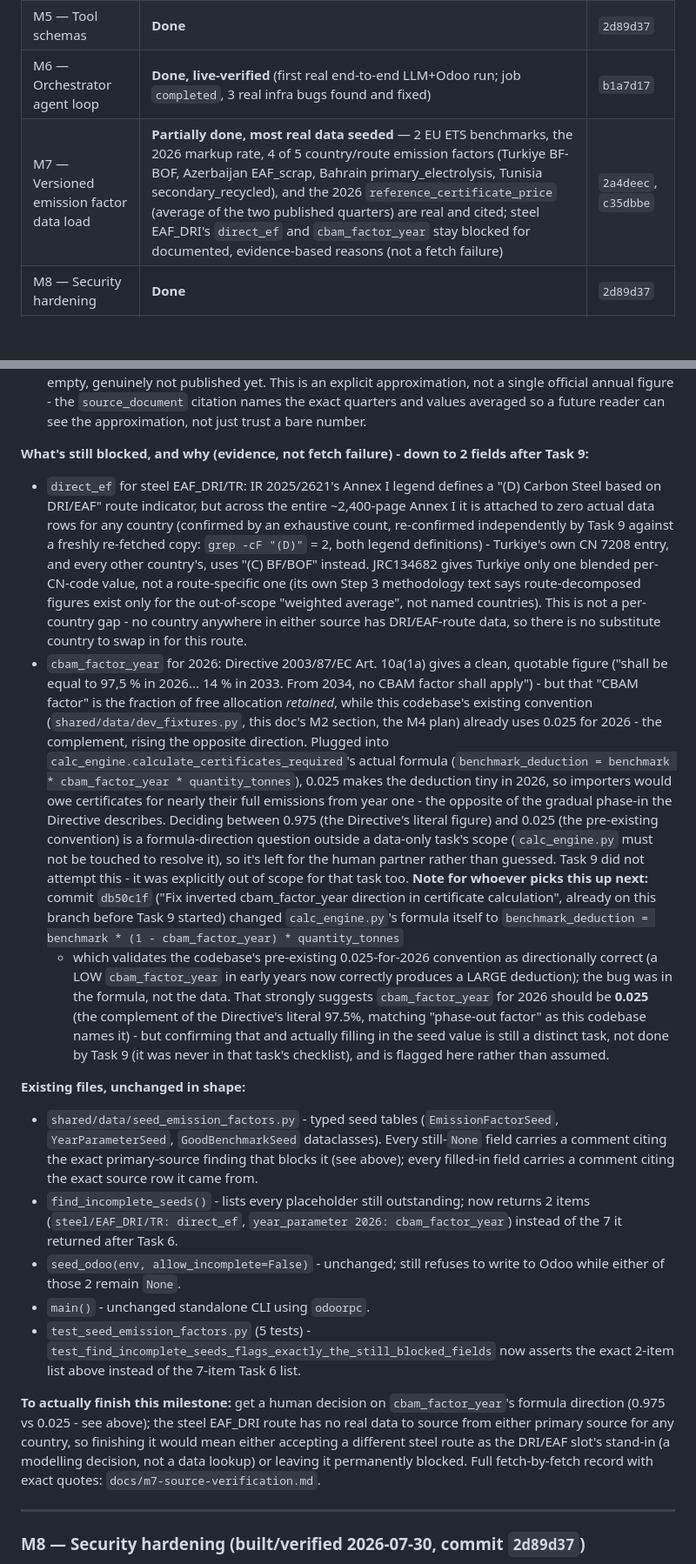
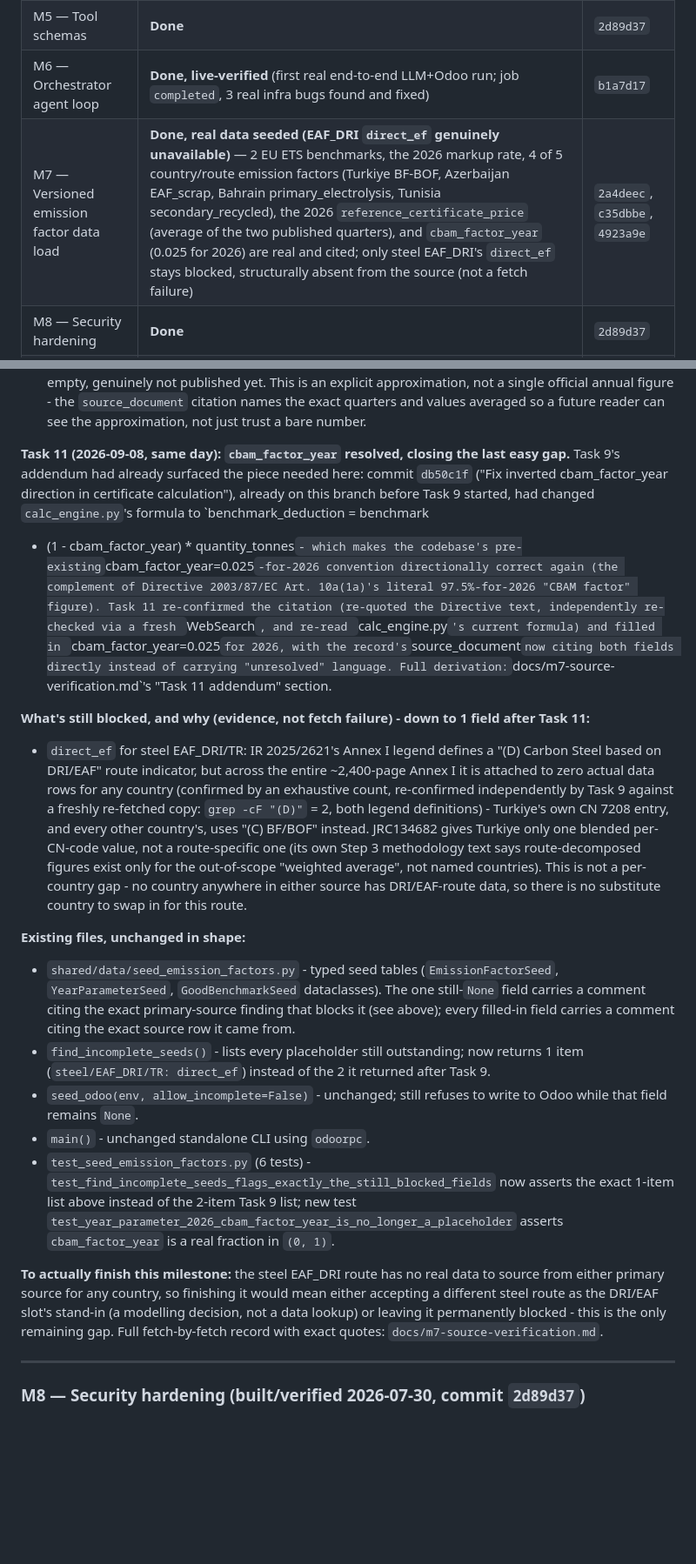
Before and after one commit to Rami-ayounii/cbam-odoo, a Markdown page: docs/PROGRESS.md, 2 parts joined by grey strips. Shown at 87% size. Drawn GitHub-style; blank space fills up the shorter version.

```diff
--- a/docs/PROGRESS.md
+++ b/docs/PROGRESS.md
@@ -16,7 +16,7 @@
 | M4 — LLM inference container (Machine A) | **Done** — real benchmark, winner `llama3.1:8b` (50% valid-rate), nginx API-key gate verified for real | `9d4851a` |
 | M5 — Tool schemas | **Done** | `2d89d37` |
 | M6 — Orchestrator agent loop | **Done, live-verified** (first real end-to-end LLM+Odoo run; job `completed`, 3 real infra bugs found and fixed) | `b1a7d17` |
-| M7 — Versioned emission factor data load | **Partially done, most real data seeded** — 2 EU ETS benchmarks, the 2026 markup rate, 4 of 5 country/route emission factors (Turkiye BF-BOF, Azerbaijan EAF_scrap, Bahrain primary_electrolysis, Tunisia secondary_recycled), and the 2026 `reference_certificate_price` (average of the two published quarters) are real and cited; steel EAF_DRI's `direct_ef` and `cbam_factor_year` stay blocked for documented, evidence-based reasons (not a fetch failure) | `2a4deec`, `c35dbbe` |
+| M7 — Versioned emission factor data load | **Done, real data seeded (EAF_DRI `direct_ef` genuinely unavailable)** — 2 EU ETS benchmarks, the 2026 markup rate, 4 of 5 country/route emission factors (Turkiye BF-BOF, Azerbaijan EAF_scrap, Bahrain primary_electrolysis, Tunisia secondary_recycled), the 2026 `reference_certificate_price` (average of the two published quarters), and `cbam_factor_year` (0.025 for 2026) are real and cited; only steel EAF_DRI's `direct_ef` stays blocked, structurally absent from the source (not a fetch failure) | `2a4deec`, `c35dbbe`, `4923a9e` |
 | M8 — Security hardening | **Done** | `2d89d37` |
 | M9 — Evaluation | **Done, real run** — 17/20 completed, 3/20 escalated, 0% field accuracy (model tool-calling limitation, not a harness bug) — see Agentic completion-gap follow-up section for a newer re-run (15/20 completed, 1/20 escalated, 4/20 exhausted, still 0% field accuracy) | `ceaf01c` |
 
@@ -361,8 +361,24 @@ to Task 6's copy: 41,252,987 bytes, 135,102 extracted lines) and:
   and values averaged so a future reader can see the approximation, not
   just trust a bare number.
 
-**What's still blocked, and why (evidence, not fetch failure) - down to 2
-fields after Task 9:**
+**Task 11 (2026-09-08, same day): `cbam_factor_year` resolved, closing the
+last easy gap.** Task 9's addendum had already surfaced the piece needed
+here: commit `db50c1f` ("Fix inverted cbam_factor_year direction in
+certificate calculation"), already on this branch before Task 9 started,
+had changed `calc_engine.py`'s formula to `benchmark_deduction = benchmark
+* (1 - cbam_factor_year) * quantity_tonnes` - which makes the codebase's
+pre-existing `cbam_factor_year=0.025`-for-2026 convention directionally
+correct again (the complement of Directive 2003/87/EC Art. 10a(1a)'s
+literal 97.5%-for-2026 "CBAM factor" figure). Task 11 re-confirmed the
+citation (re-quoted the Directive text, independently re-checked via a
+fresh `WebSearch`, and re-read `calc_engine.py`'s current formula) and
+filled in `cbam_factor_year=0.025` for 2026, with the record's
+`source_document` now citing both fields directly instead of carrying
+"unresolved" language. Full derivation: `docs/m7-source-verification.md`'s
+"Task 11 addendum" section.
+
+**What's still blocked, and why (evidence, not fetch failure) - down to 1
+field after Task 11:**
 - `direct_ef` for steel EAF_DRI/TR: IR 2025/2621's Annex I legend defines
   a "(D) Carbon Steel based on DRI/EAF" route indicator, but across the
   entire ~2,400-page Annex I it is attached to zero actual data rows for
@@ -375,50 +391,19 @@ fields after Task 9:**
   out-of-scope "weighted average", not named countries). This is not a
   per-country gap - no country anywhere in either source has DRI/EAF-route
   data, so there is no substitute country to swap in for this route.
-- `cbam_factor_year` for 2026: Directive 2003/87/EC Art. 10a(1a) gives a
-  clean, quotable figure ("shall be equal to 97,5 % in 2026... 14 % in
-  2033. From 2034, no CBAM factor shall apply") - but that "CBAM factor"
-  is the fraction of free allocation *retained*, while this codebase's
-  existing convention (`shared/data/dev_fixtures.py`, this doc's M2
-  section, the M4 plan) already uses 0.025 for 2026 - the complement,
-  rising the opposite direction. Plugged into
-  `calc_engine.calculate_certificates_required`'s actual formula
-  (`benchmark_deduction = benchmark * cbam_factor_year * quantity_tonnes`),
-  0.025 makes the deduction tiny in 2026, so importers would owe
-  certificates for nearly their full emissions from year one - the
-  opposite of the gradual phase-in the Directive describes. Deciding
-  between 0.975 (the Directive's literal figure) and 0.025 (the
-  pre-existing convention) is a formula-direction question outside a
-  data-only task's scope (`calc_engine.py` must not be touched to resolve
-  it), so it's left for the human partner rather than guessed. Task 9 did
-  not attempt this - it was explicitly out of scope for that task too.
-  **Note for whoever picks this up next:** commit `db50c1f` ("Fix inverted
-  cbam_factor_year direction in certificate calculation", already on this
-  branch before Task 9 started) changed `calc_engine.py`'s formula itself
-  to `benchmark_deduction = benchmark * (1 - cbam_factor_year) * quantity_tonnes`
-  - which validates the codebase's pre-existing 0.025-for-2026 convention
-  as directionally correct (a LOW `cbam_factor_year` in early years now
-  correctly produces a LARGE deduction); the bug was in the formula, not
-  the data. That strongly suggests `cbam_factor_year` for 2026 should be
-  **0.025** (the complement of the Directive's literal 97.5%, matching
-  "phase-out factor" as this codebase names it) - but confirming that and
-  actually filling in the seed value is still a distinct task, not done
-  by Task 9 (it was never in that task's checklist), and is flagged here
-  rather than assumed.
 
 **Existing files, unchanged in shape:**
-- `shared/data/seed_emission_factors.py` - typed seed tables (`EmissionFactorSeed`, `YearParameterSeed`, `GoodBenchmarkSeed` dataclasses). Every still-`None` field carries a comment citing the exact primary-source finding that blocks it (see above); every filled-in field carries a comment citing the exact source row it came from.
-- `find_incomplete_seeds()` - lists every placeholder still outstanding; now returns 2 items (`steel/EAF_DRI/TR: direct_ef`, `year_parameter 2026: cbam_factor_year`) instead of the 7 it returned after Task 6.
-- `seed_odoo(env, allow_incomplete=False)` - unchanged; still refuses to write to Odoo while either of those 2 remain `None`.
+- `shared/data/seed_emission_factors.py` - typed seed tables (`EmissionFactorSeed`, `YearParameterSeed`, `GoodBenchmarkSeed` dataclasses). The one still-`None` field carries a comment citing the exact primary-source finding that blocks it (see above); every filled-in field carries a comment citing the exact source row it came from.
+- `find_incomplete_seeds()` - lists every placeholder still outstanding; now returns 1 item (`steel/EAF_DRI/TR: direct_ef`) instead of the 2 it returned after Task 9.
+- `seed_odoo(env, allow_incomplete=False)` - unchanged; still refuses to write to Odoo while that field remains `None`.
 - `main()` - unchanged standalone CLI using `odoorpc`.
-- `test_seed_emission_factors.py` (5 tests) - `test_find_incomplete_seeds_flags_exactly_the_still_blocked_fields` now asserts the exact 2-item list above instead of the 7-item Task 6 list.
+- `test_seed_emission_factors.py` (6 tests) - `test_find_incomplete_seeds_flags_exactly_the_still_blocked_fields` now asserts the exact 1-item list above instead of the 2-item Task 9 list; new test `test_year_parameter_2026_cbam_factor_year_is_no_longer_a_placeholder` asserts `cbam_factor_year` is a real fraction in `(0, 1)`.
 
-**To actually finish this milestone:** get a human decision on
-`cbam_factor_year`'s formula direction (0.975 vs 0.025 - see above); the
-steel EAF_DRI route has no real data to source from either primary source
-for any country, so finishing it would mean either accepting a different
-steel route as the DRI/EAF slot's stand-in (a modelling decision, not a
-data lookup) or leaving it permanently blocked. Full fetch-by-fetch
+**To actually finish this milestone:** the steel EAF_DRI route has no real
+data to source from either primary source for any country, so finishing it
+would mean either accepting a different steel route as the DRI/EAF slot's
+stand-in (a modelling decision, not a data lookup) or leaving it
+permanently blocked - this is the only remaining gap. Full fetch-by-fetch
 record with exact quotes: `docs/m7-source-verification.md`.
 
 ---
```
Also changed, not shown: other parts of docs/PROGRESS.md (+1 -1 lines), docs/m7-source-verification.md (+73 -18 lines).
